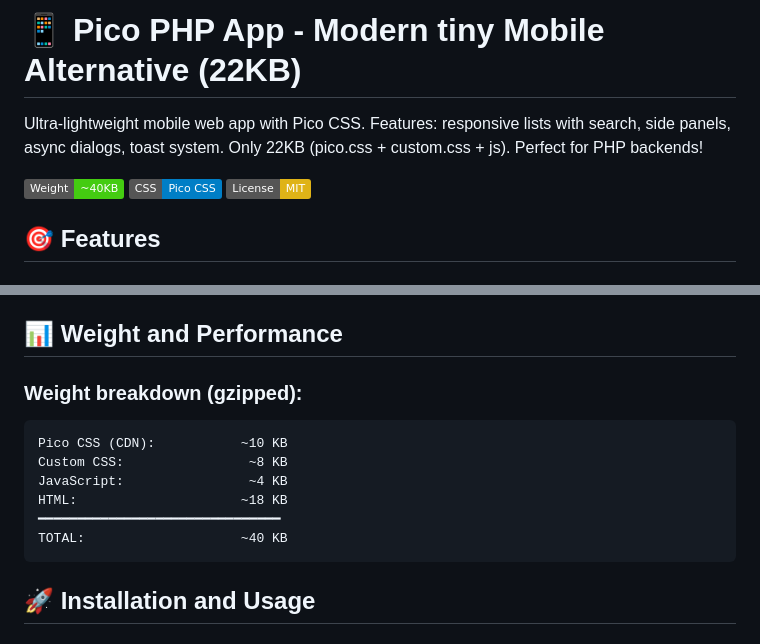
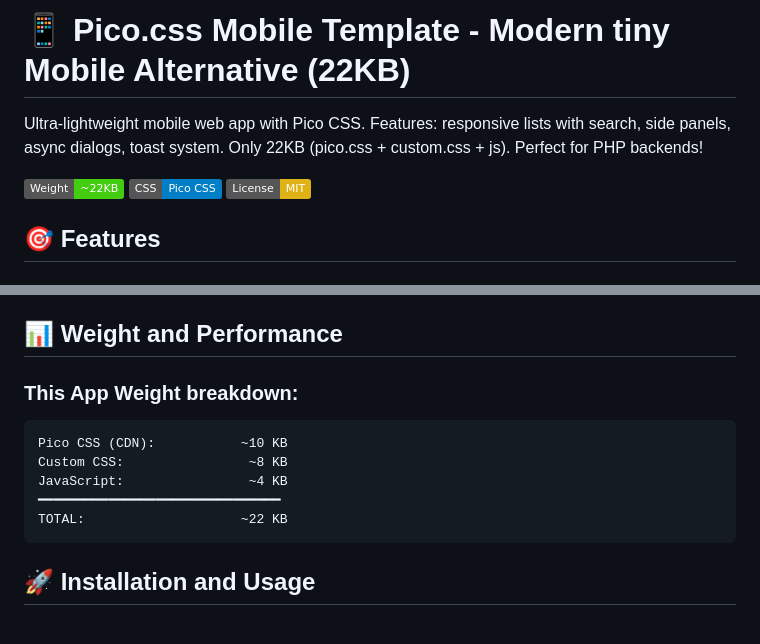
Before and after one commit to fproperzi/Pico.css-Mobile-Template, a Markdown page: README.md, 2 parts joined by grey strips. Drawn GitHub-style; badges without logos.

Commit message:
Correct app name and weight in README
Updated the README to reflect the correct app name and weight.

````diff
--- a/README.md
+++ b/README.md
@@ -1,8 +1,8 @@
-# 📱 Pico PHP App - Modern tiny Mobile Alternative (22KB)
+# 📱 Pico.css Mobile Template - Modern tiny Mobile Alternative (22KB)
 
 Ultra-lightweight mobile web app with Pico CSS. Features: responsive lists with search, side panels, async dialogs, toast system. Only 22KB (pico.css + custom.css + js). Perfect for PHP backends!
 
-![Weight](https://img.shields.io/badge/Weight-~40KB-brightgreen)
+![Weight](https://img.shields.io/badge/Weight-~22KB-brightgreen)
 ![CSS](https://img.shields.io/badge/CSS-Pico_CSS-blue)
 ![License](https://img.shields.io/badge/License-MIT-yellow)
 
@@ -43,14 +43,13 @@ Ultra-lightweight mobile web app with Pico CSS. Features: responsive lists with
 
 ## 📊 Weight and Performance
 
-### Weight breakdown (gzipped):
+### This App Weight breakdown:
 ```
 Pico CSS (CDN):           ~10 KB
 Custom CSS:                ~8 KB
 JavaScript:                ~4 KB
-HTML:                     ~18 KB
 ━━━━━━━━━━━━━━━━━━━━━━━━━━━━━━━
-TOTAL:                    ~40 KB
+TOTAL:                    ~22 KB
 ```
 
 ## 🚀 Installation and Usage
````
